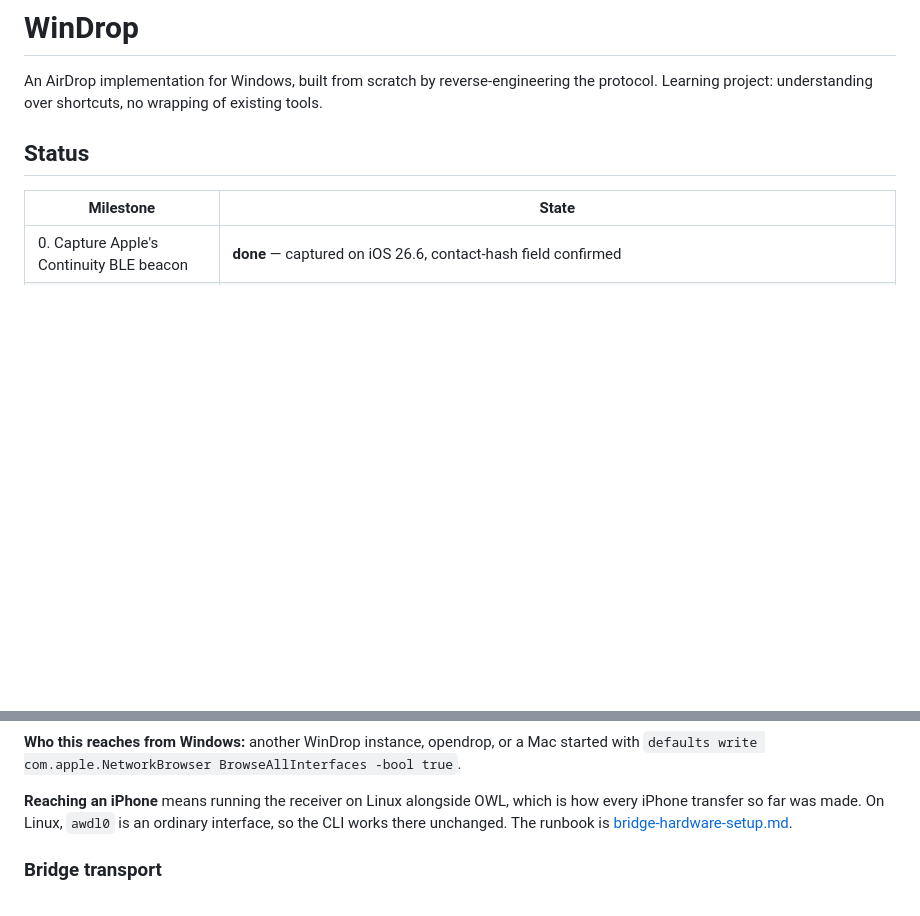
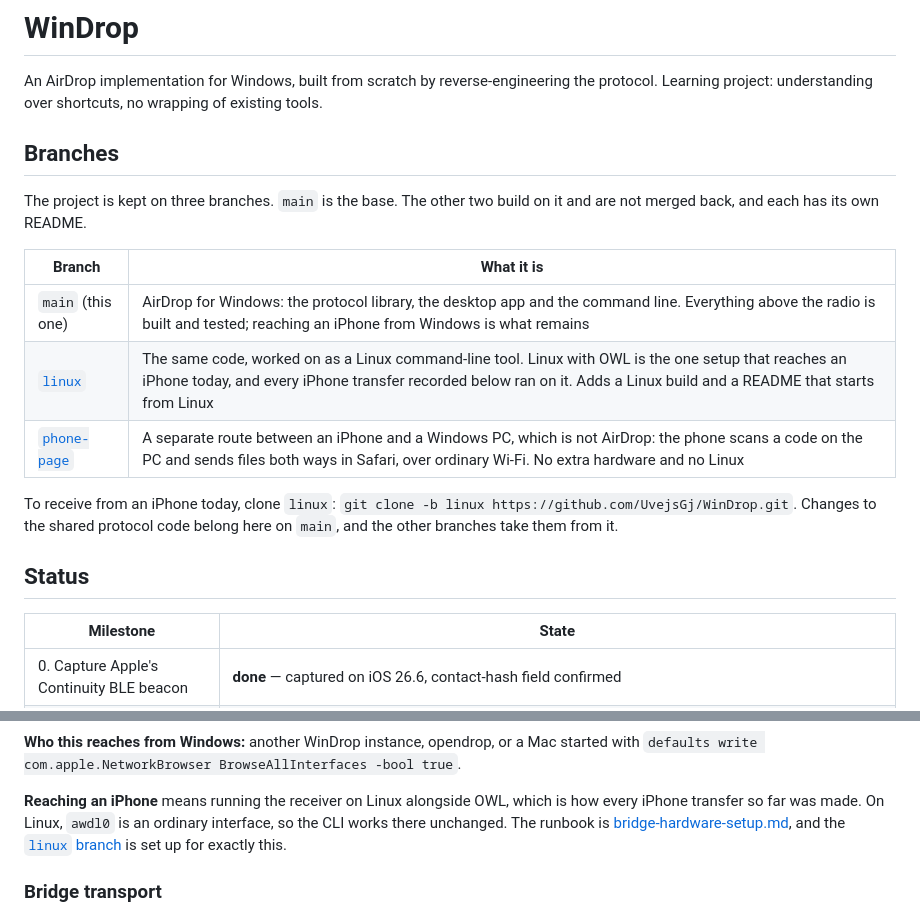
Before and after one commit to UvejsGj/WinDrop, a Markdown page: README.md, 2 parts joined by grey strips. Rendered like a GitHub page; blank space fills up the shorter version.

Commit message:
Explain the branches in the README
The project now lives on three branches, and someone arriving on main had no way
to know. linux is the same code worked on as a Linux tool, which is the one setup
that reaches an iPhone today. phone-page is a route between an iPhone and a
Windows PC that is not AirDrop. Both build on main and are not merged back.

The README gains a short table saying what each is and which to clone, and the
paragraph on reaching an iPhone points at the linux branch.

Co-Authored-By: Claude Opus 5.5 <noreply@anthropic.com>

```diff
--- a/README.md
+++ b/README.md
@@ -2,6 +2,21 @@
 
 An AirDrop implementation for Windows, built from scratch by reverse-engineering the
 protocol. Learning project: understanding over shortcuts, no wrapping of existing tools.
+
+## Branches
+
+The project is kept on three branches. `main` is the base. The other two build on it and
+are not merged back, and each has its own README.
+
+| Branch | What it is |
+|---|---|
+| `main` (this one) | AirDrop for Windows: the protocol library, the desktop app and the command line. Everything above the radio is built and tested; reaching an iPhone from Windows is what remains |
+| [`linux`](https://github.com/UvejsGj/WinDrop/tree/linux) | The same code, worked on as a Linux command-line tool. Linux with OWL is the one setup that reaches an iPhone today, and every iPhone transfer recorded below ran on it. Adds a Linux build and a README that starts from Linux |
+| [`phone-page`](https://github.com/UvejsGj/WinDrop/tree/phone-page) | A separate route between an iPhone and a Windows PC, which is not AirDrop: the phone scans a code on the PC and sends files both ways in Safari, over ordinary Wi-Fi. No extra hardware and no Linux |
+
+To receive from an iPhone today, clone `linux`:
+`git clone -b linux https://github.com/UvejsGj/WinDrop.git`. Changes to the shared protocol
+code belong here on `main`, and the other branches take them from it.
 
 ## Status
 
@@ -88,7 +103,8 @@ with `defaults write com.apple.NetworkBrowser BrowseAllInterfaces -bool true`.
 
 **Reaching an iPhone** means running the receiver on Linux alongside OWL, which is how
 every iPhone transfer so far was made. On Linux, `awdl0` is an ordinary interface, so the
-CLI works there unchanged. The runbook is [bridge-hardware-setup.md](docs/bridge-hardware-setup.md).
+CLI works there unchanged. The runbook is [bridge-hardware-setup.md](docs/bridge-hardware-setup.md),
+and the [`linux` branch](https://github.com/UvejsGj/WinDrop/tree/linux) is set up for exactly this.
 
 ### Bridge transport
 
```
